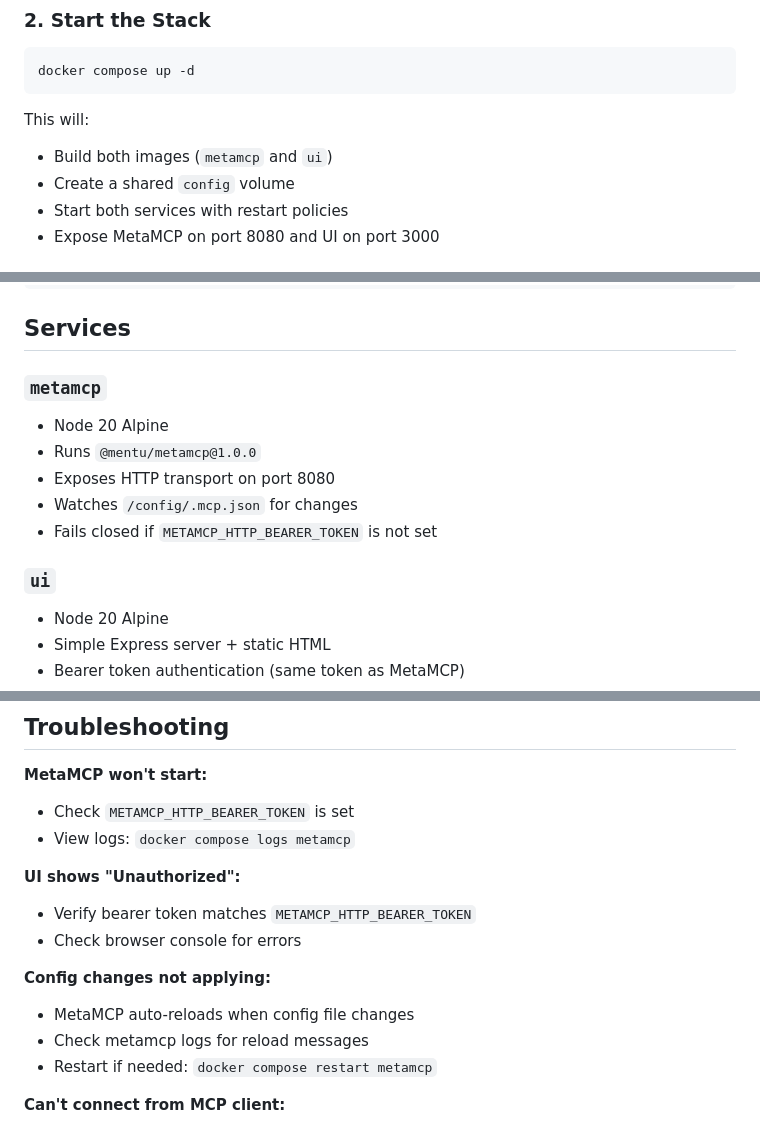
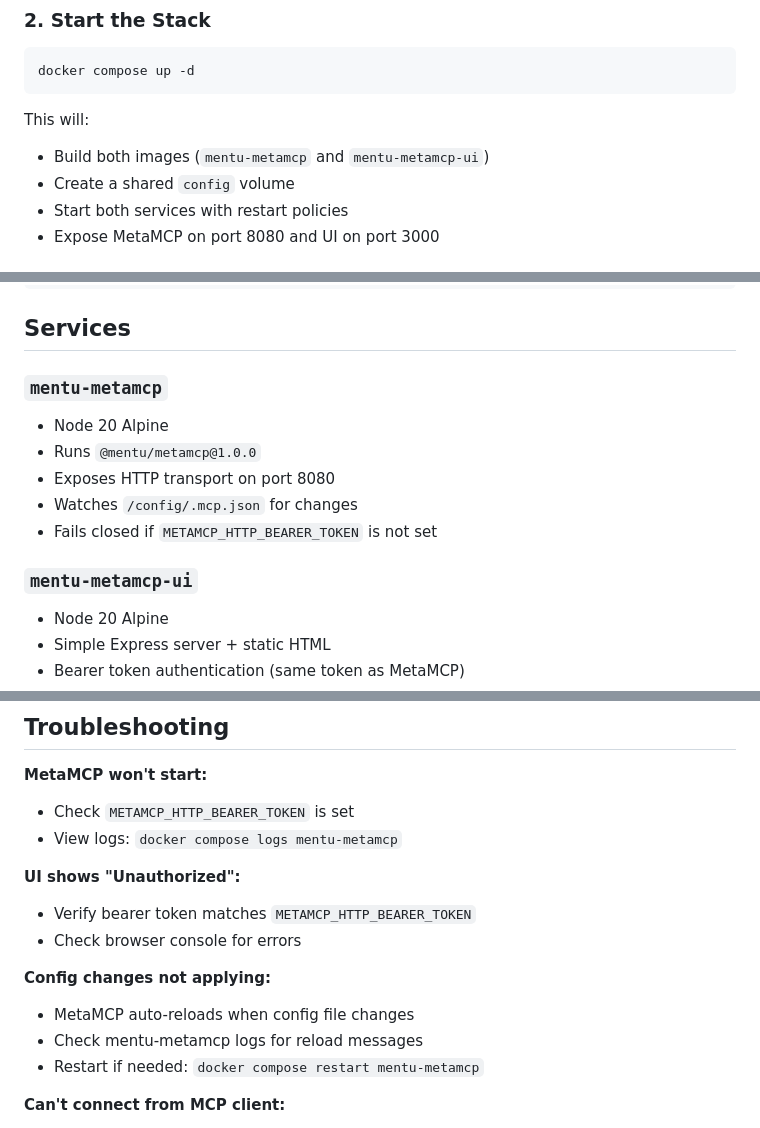
Before and after one commit to annie-elequin/mentu-metamcp, a Markdown page: README.md, 3 parts joined by grey strips. Rendered like a GitHub page.

Commit message:
docs: rename service references to mentu-metamcp

````diff
--- a/README.md
+++ b/README.md
@@ -62,7 +62,7 @@ docker compose up -d
 ```
 
 This will:
-- Build both images (`metamcp` and `ui`)
+- Build both images (`mentu-metamcp` and `mentu-metamcp-ui`)
 - Create a shared `config` volume
 - Start both services with restart policies
 - Expose MetaMCP on port 8080 and UI on port 3000
@@ -167,14 +167,14 @@ See `config/.mcp.json.example` for more examples.
 
 ## Services
 
-### `metamcp`
+### `mentu-metamcp`
 - Node 20 Alpine
 - Runs `@mentu/metamcp@1.0.0`
 - Exposes HTTP transport on port 8080
 - Watches `/config/.mcp.json` for changes
 - Fails closed if `METAMCP_HTTP_BEARER_TOKEN` is not set
 
-### `ui`
+### `mentu-metamcp-ui`
 - Node 20 Alpine
 - Simple Express server + static HTML
 - Bearer token authentication (same token as MetaMCP)
@@ -256,7 +256,7 @@ docker compose config
 
 **MetaMCP won't start:**
 - Check `METAMCP_HTTP_BEARER_TOKEN` is set
-- View logs: `docker compose logs metamcp`
+- View logs: `docker compose logs mentu-metamcp`
 
 **UI shows "Unauthorized":**
 - Verify bearer token matches `METAMCP_HTTP_BEARER_TOKEN`
@@ -264,8 +264,8 @@ docker compose config
 
 **Config changes not applying:**
 - MetaMCP auto-reloads when config file changes
-- Check metamcp logs for reload messages
-- Restart if needed: `docker compose restart metamcp`
+- Check mentu-metamcp logs for reload messages
+- Restart if needed: `docker compose restart mentu-metamcp`
 
 **Can't connect from MCP client:**
 - Verify endpoint: `http://your-host:8080/mcp`
````
